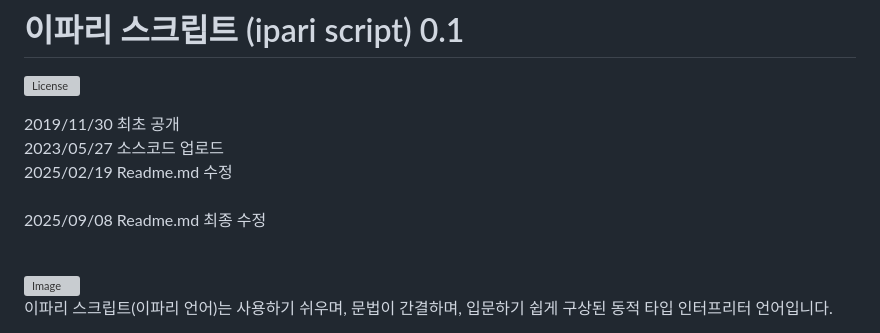
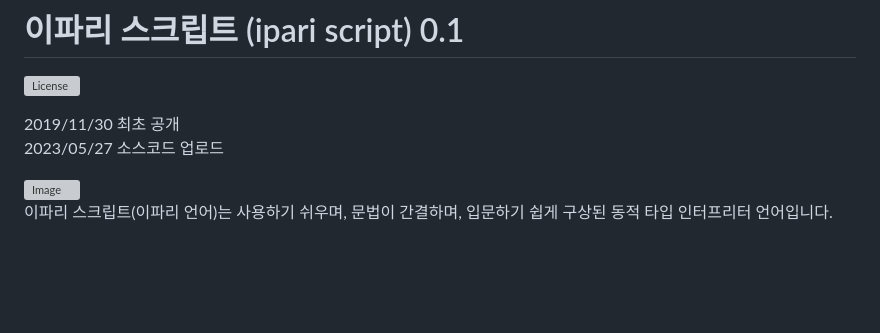
Before and after one commit to Noksek2/ipari-script, a Markdown page: README.md, the part around the change. Drawn GitHub-style; blank space fills up the shorter version; grey boxes are pictures that could not be loaded.

```diff
--- a/README.md
+++ b/README.md
@@ -3,8 +3,7 @@
 
 2019/11/30 최초 공개<br>
 2023/05/27 소스코드 업로드<br>
-2025/02/19 Readme.md 수정<br><br>
-2025/09/08 Readme.md 최종 수정<br><br>
+
 
 ![Image](https://github.com/user-attachments/assets/9376f1e2-51f4-46aa-bc27-7a73cbb29fbd)
 <br>
```
